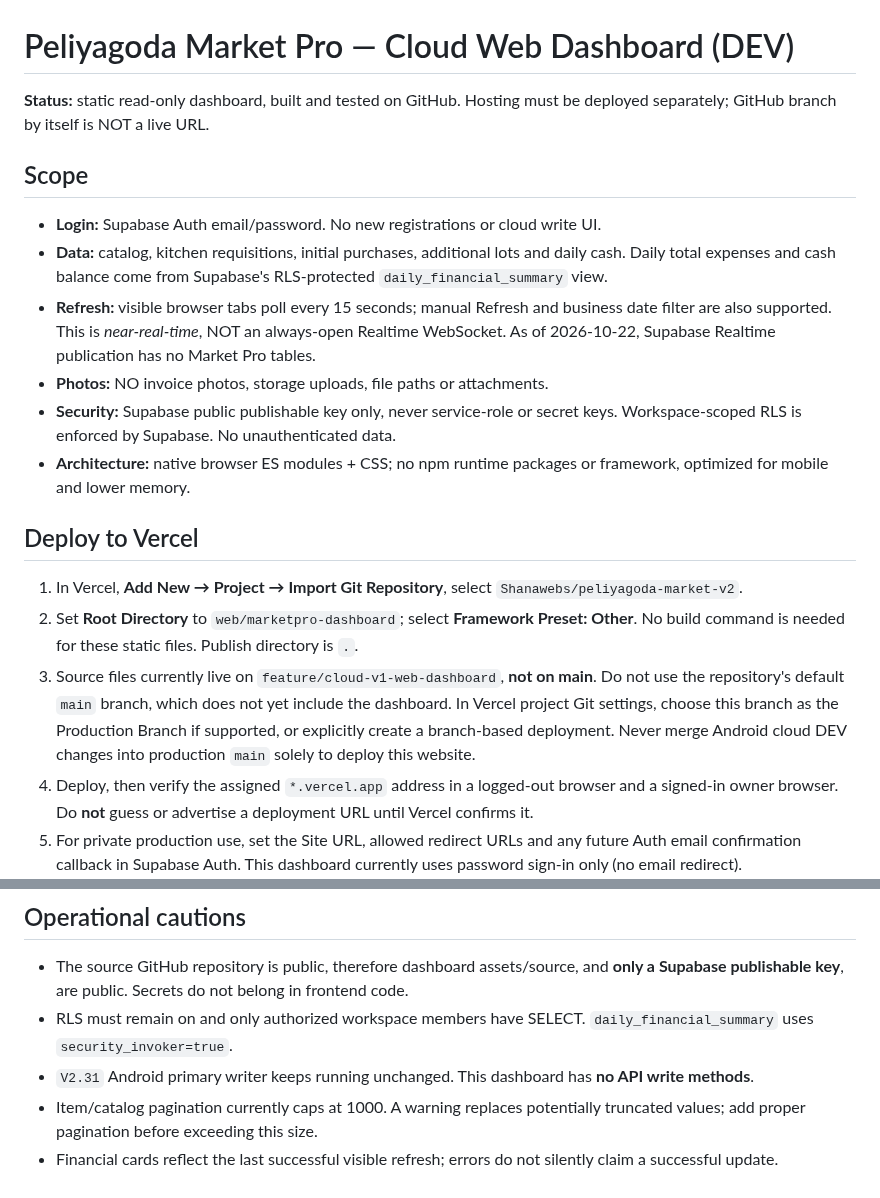
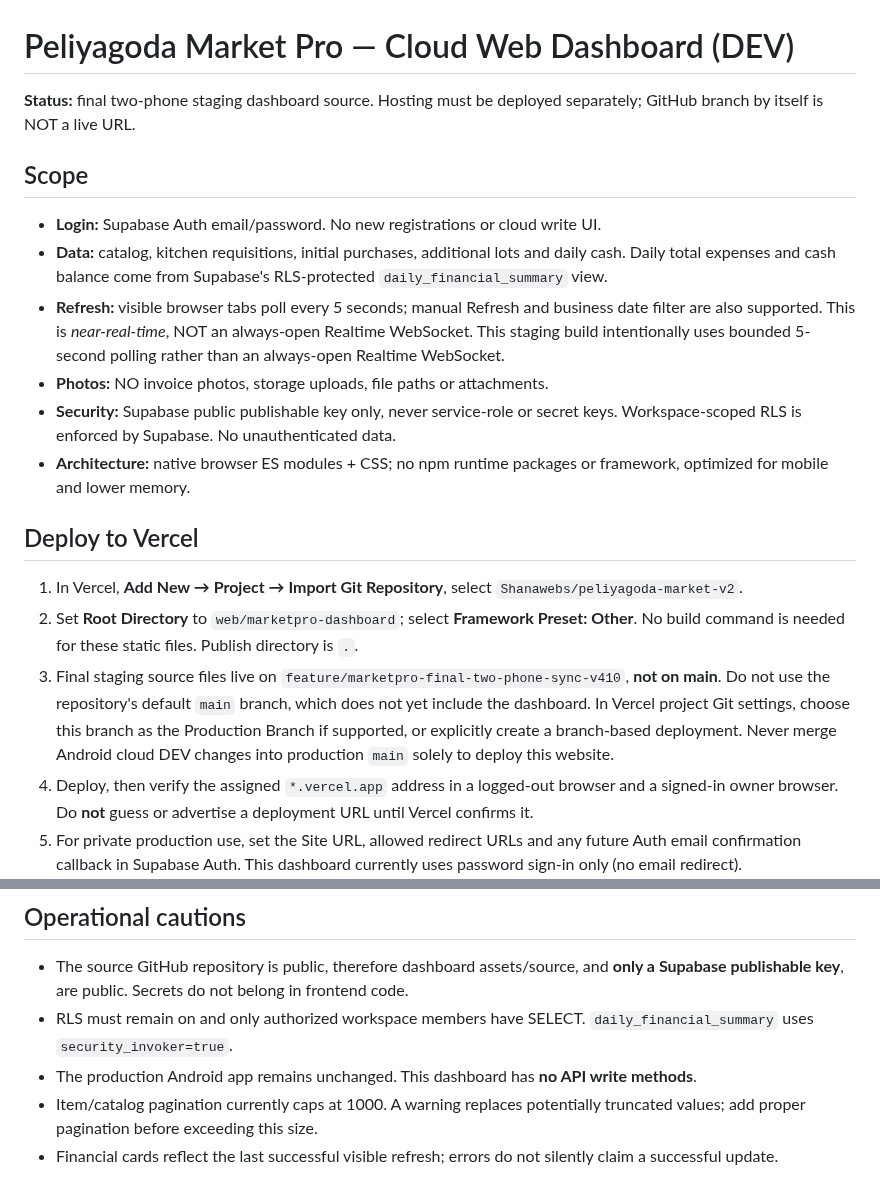
Before and after one commit to Shanawebs/peliyagoda-market-v2, a Markdown page: web/marketpro-dashboard/README.md, 2 parts joined by grey strips. Drawn GitHub-style.

Commit message:
Document final staging dashboard deployment settings

```diff
--- a/web/marketpro-dashboard/README.md
+++ b/web/marketpro-dashboard/README.md
@@ -1,12 +1,12 @@
 # Peliyagoda Market Pro — Cloud Web Dashboard (DEV)
 
-**Status:** static read-only dashboard, built and tested on GitHub. Hosting must be deployed separately; GitHub branch by itself is NOT a live URL.
+**Status:** final two-phone staging dashboard source. Hosting must be deployed separately; GitHub branch by itself is NOT a live URL.
 
 ## Scope
 
 - **Login:** Supabase Auth email/password. No new registrations or cloud write UI.
 - **Data:** catalog, kitchen requisitions, initial purchases, additional lots and daily cash. Daily total expenses and cash balance come from Supabase's RLS-protected `daily_financial_summary` view.
-- **Refresh:** visible browser tabs poll every 15 seconds; manual Refresh and business date filter are also supported. This is *near-real-time*, NOT an always-open Realtime WebSocket. As of 2026-10-22, Supabase Realtime publication has no Market Pro tables.
+- **Refresh:** visible browser tabs poll every 5 seconds; manual Refresh and business date filter are also supported. This is *near-real-time*, NOT an always-open Realtime WebSocket. This staging build intentionally uses bounded 5-second polling rather than an always-open Realtime WebSocket.
 - **Photos:** NO invoice photos, storage uploads, file paths or attachments.
 - **Security:** Supabase public publishable key only, never service-role or secret keys. Workspace-scoped RLS is enforced by Supabase. No unauthenticated data.
 - **Architecture:** native browser ES modules + CSS; no npm runtime packages or framework, optimized for mobile and lower memory.
@@ -15,7 +15,7 @@
 
 1. In Vercel, **Add New → Project → Import Git Repository**, select `Shanawebs/peliyagoda-market-v2`.
 2. Set **Root Directory** to `web/marketpro-dashboard`; select **Framework Preset: Other**. No build command is needed for these static files. Publish directory is `.`.
-3. Source files currently live on `feature/cloud-v1-web-dashboard`, **not on main**. Do not use the repository's default `main` branch, which does not yet include the dashboard. In Vercel project Git settings, choose this branch as the Production Branch if supported, or explicitly create a branch-based deployment. Never merge Android cloud DEV changes into production `main` solely to deploy this website.
+3. Final staging source files live on `feature/marketpro-final-two-phone-sync-v410`, **not on main**. Do not use the repository's default `main` branch, which does not yet include the dashboard. In Vercel project Git settings, choose this branch as the Production Branch if supported, or explicitly create a branch-based deployment. Never merge Android cloud DEV changes into production `main` solely to deploy this website.
 4. Deploy, then verify the assigned `*.vercel.app` address in a logged-out browser and a signed-in owner browser. Do **not** guess or advertise a deployment URL until Vercel confirms it.
 5. For private production use, set the Site URL, allowed redirect URLs and any future Auth email confirmation callback in Supabase Auth. This dashboard currently uses password sign-in only (no email redirect).
 
@@ -28,6 +28,6 @@ Tests live outside the deployed web root in `web/tests` and contain non-sensitiv
 
 - The source GitHub repository is public, therefore dashboard assets/source, and **only a Supabase publishable key**, are public. Secrets do not belong in frontend code.
 - RLS must remain on and only authorized workspace members have SELECT. `daily_financial_summary` uses `security_invoker=true`.
-- `V2.31` Android primary writer keeps running unchanged. This dashboard has **no API write methods**.
+- The production Android app remains unchanged. This dashboard has **no API write methods**.
 - Item/catalog pagination currently caps at 1000. A warning replaces potentially truncated values; add proper pagination before exceeding this size.
 - Financial cards reflect the last successful visible refresh; errors do not silently claim a successful update.
```
